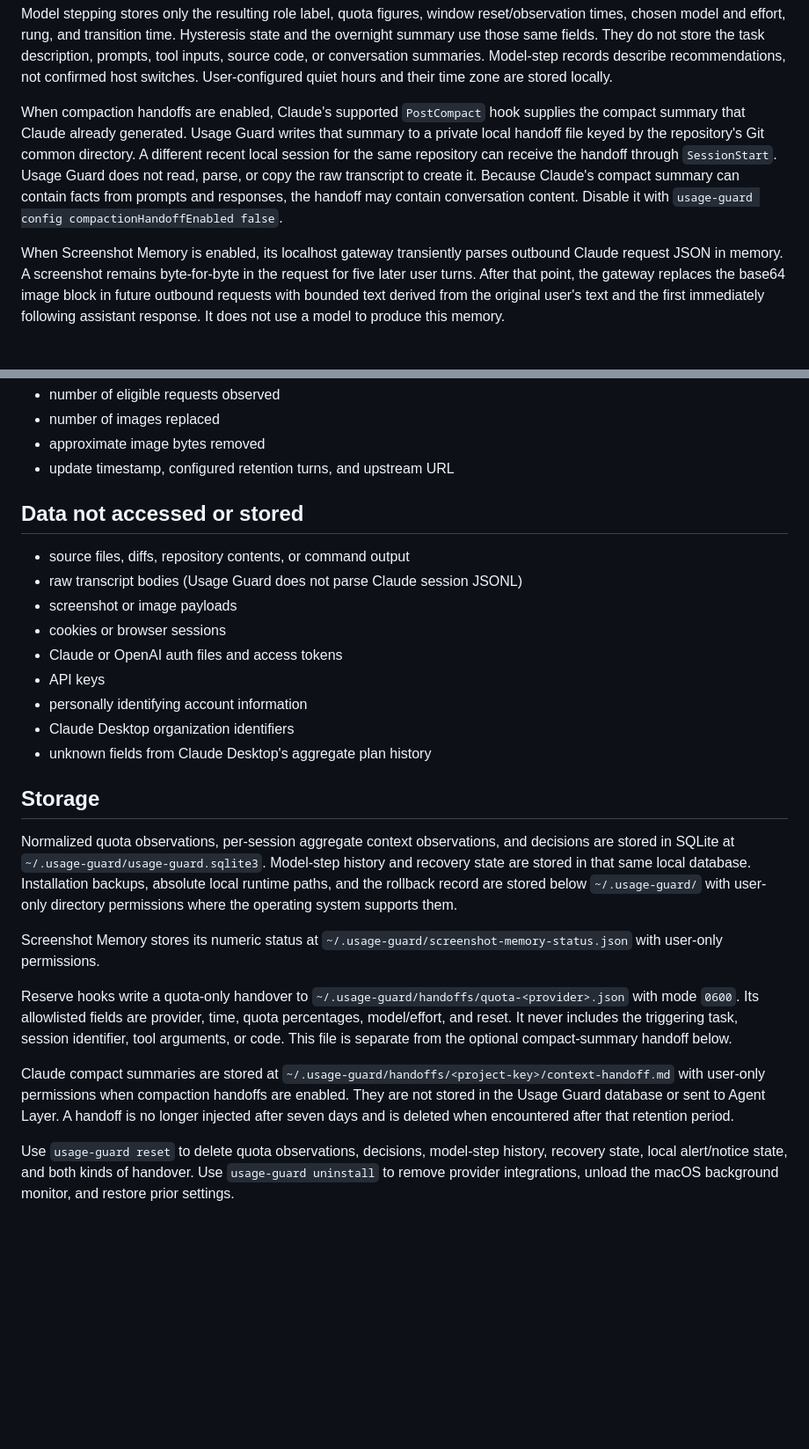
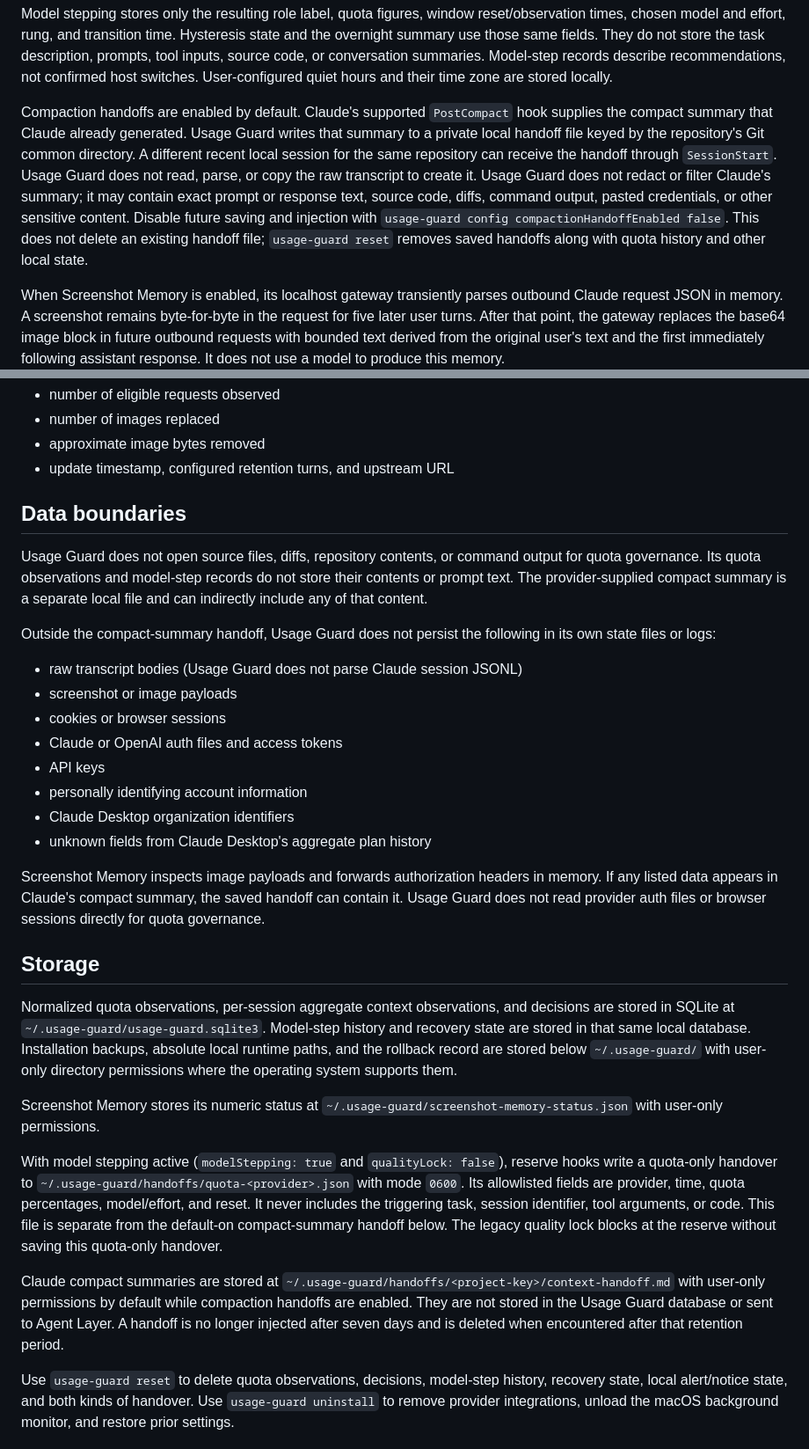
Before and after one commit to agent-layer-mcp/usage-guard, a Markdown page: PRIVACY.md, 2 parts joined by grey strips. Shown at 88% size. GitHub-like rendering; blank space fills up the shorter version.

```diff
--- a/PRIVACY.md
+++ b/PRIVACY.md
@@ -53,15 +53,18 @@ store the task description, prompts, tool inputs, source code, or conversation
 summaries. Model-step records describe recommendations, not confirmed host
 switches. User-configured quiet hours and their time zone are stored locally.
 
-When compaction handoffs are enabled, Claude's supported `PostCompact` hook
+Compaction handoffs are enabled by default. Claude's supported `PostCompact` hook
 supplies the compact summary that Claude already generated. Usage Guard writes
 that summary to a private local handoff file keyed by the repository's Git
 common directory. A different recent local session for the same repository can
 receive the handoff through `SessionStart`. Usage Guard does not read, parse, or
-copy the raw transcript to create it. Because Claude's compact summary can
-contain facts from prompts and responses, the handoff may contain conversation
-content. Disable it with
+copy the raw transcript to create it. Usage Guard does not redact or filter
+Claude's summary; it may contain exact prompt or response text, source code,
+diffs, command output, pasted credentials, or other sensitive content. Disable
+future saving and injection with
 `usage-guard config compactionHandoffEnabled false`.
+This does not delete an existing handoff file; `usage-guard reset` removes saved
+handoffs along with quota history and other local state.
 
 When Screenshot Memory is enabled, its localhost gateway transiently parses
 outbound Claude request JSON in memory. A screenshot remains byte-for-byte in
@@ -80,9 +83,16 @@ data is numeric operational status:
 - approximate image bytes removed
 - update timestamp, configured retention turns, and upstream URL
 
-## Data not accessed or stored
+## Data boundaries
 
-- source files, diffs, repository contents, or command output
+Usage Guard does not open source files, diffs, repository contents, or command
+output for quota governance. Its quota observations and model-step records do
+not store their contents or prompt text. The provider-supplied compact summary
+is a separate local file and can indirectly include any of that content.
+
+Outside the compact-summary handoff, Usage Guard does not persist the following
+in its own state files or logs:
+
 - raw transcript bodies (Usage Guard does not parse Claude session JSONL)
 - screenshot or image payloads
 - cookies or browser sessions
@@ -91,6 +101,11 @@ data is numeric operational status:
 - personally identifying account information
 - Claude Desktop organization identifiers
 - unknown fields from Claude Desktop's aggregate plan history
+
+Screenshot Memory inspects image payloads and forwards authorization headers
+in memory. If any listed data appears in Claude's compact summary, the saved
+handoff can contain it. Usage Guard does not read provider auth files or browser
+sessions directly for quota governance.
 
 ## Storage
 
@@ -104,17 +119,20 @@ operating system supports them.
 Screenshot Memory stores its numeric status at
 `~/.usage-guard/screenshot-memory-status.json` with user-only permissions.
 
-Reserve hooks write a quota-only handover to
+With model stepping active (`modelStepping: true` and `qualityLock: false`),
+reserve hooks write a quota-only handover to
 `~/.usage-guard/handoffs/quota-<provider>.json` with mode `0600`. Its allowlisted
 fields are provider, time, quota percentages, model/effort, and reset. It never
 includes the triggering task, session identifier, tool arguments, or code. This
-file is separate from the optional compact-summary handoff below.
+file is separate from the default-on compact-summary handoff below. The legacy
+quality lock blocks at the reserve without saving this quota-only handover.
 
 Claude compact summaries are stored at
 `~/.usage-guard/handoffs/<project-key>/context-handoff.md` with user-only
-permissions when compaction handoffs are enabled. They are not stored in the
-Usage Guard database or sent to Agent Layer. A handoff is no longer injected
-after seven days and is deleted when encountered after that retention period.
+permissions by default while compaction handoffs are enabled. They are not
+stored in the Usage Guard database or sent to Agent Layer. A handoff is no
+longer injected after seven days and is deleted when encountered after that
+retention period.
 
 Use `usage-guard reset` to delete quota observations, decisions, model-step
 history, recovery state, local alert/notice state, and both kinds of handover.
```
Also changed, not shown: README.md (+26 -18 lines).
